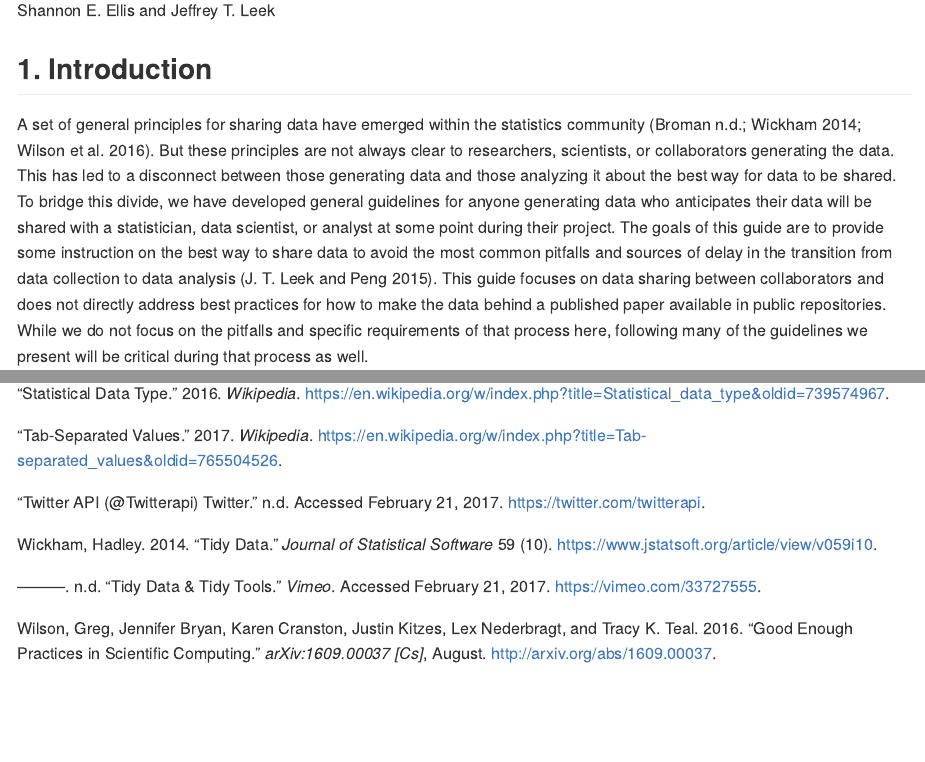
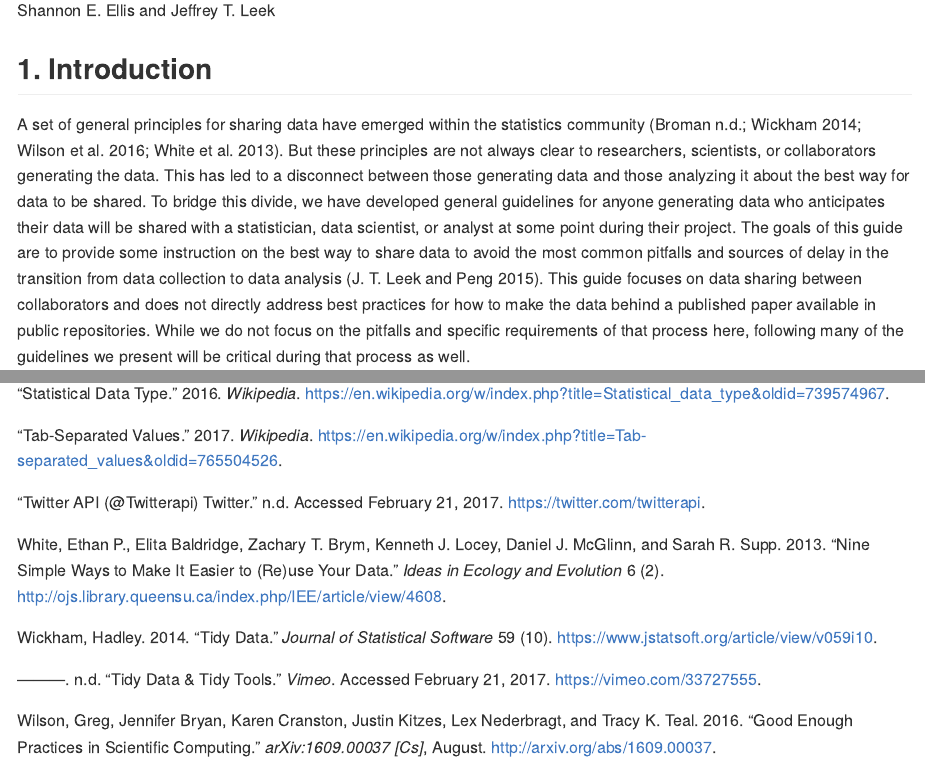
Before and after one commit to ShanEllis/datasharing_TAS, an R Markdown document (README_SE.Rmd): the page in a window 1100 px wide, from 110 px down, and a second part further down, joined at a grey line. Rendered offline with R 4.5, knitr and Pandoc, with nearby package versions.

Commit message:
add White et al. ref

```diff
--- a/DataSharing.bib
+++ b/DataSharing.bib
@@ -7,3 +7,7 @@
 %% Saved with string encoding Unicode (UTF-8)
 
 
+@article{white_nine_2013,
+	title = {Nine simple ways to make it easier to (re)use your data},
+	volume = {6},
+	copyright = {Copyright (c) 2015 Ethan P White, Elita Baldridge, Zachary T. Brym, Kenneth J. Locey, Daniel J. McGlinn, Sarah R. Supp},
@@ -10,3 +17,13 @@
+	language = {en},
+	number = {2},
+	urldate = {2017-05-11},
+	journal = {Ideas in Ecology and Evolution},
+	author = {White, Ethan P. and Baldridge, Elita and Brym, Zachary T. and Locey, Kenneth J. and McGlinn, Daniel J. and Supp, Sarah R.},
+	month = aug,
+	year = {2013},
+	keywords = {data, data reuse, data sharing, data structure},
+	file = {Full Text PDF:/Users/shannonellis/Library/Application Support/Zotero/Profiles/kgtfszi4.default/zotero/storage/AQWSWRBH/White et al. - 2013 - Nine simple ways to make it easier to (re)use your.pdf:application/pdf;Snapshot:/Users/shannonellis/Library/Application Support/Zotero/Profiles/kgtfszi4.default/zotero/storage/M4C4ABP7/0.html:text/html}
+}
 
 @misc{noauthor_twitter_nodate,
 	title = {Twitter},
--- a/README_SE.Rmd
+++ b/README_SE.Rmd
@@ -8,7 +8,7 @@ output: github_document
 
 ## 1. Introduction
 
-A set of general principles for sharing data have emerged within the statistics community [@_data_org; @_tidy_data; @wilson_good_2016]. But these principles are not always clear to researchers, scientists, or collaborators generating the data. This has led to a disconnect between those generating data and those analyzing it about the best way for data to be shared. To bridge this divide, we have developed general guidelines for anyone generating data who anticipates their data will be shared with a statistician, data scientist, or analyst at some point during their project. The goals of this guide are to provide some instruction on the best way to share data to avoid the most common pitfalls and sources of delay in the transition from data collection to data analysis [@leek2015opinion]. This guide focuses on data sharing between collaborators and does not directly address best practices for how to make the data behind a published paper available in public repositories. While we do not focus on the pitfalls and specific requirements of that process here, following many of the guidelines we present will be critical during that process as well.
+A set of general principles for sharing data have emerged within the statistics community [@_data_org; @_tidy_data; @wilson_good_2016; @white_nine_2013]. But these principles are not always clear to researchers, scientists, or collaborators generating the data. This has led to a disconnect between those generating data and those analyzing it about the best way for data to be shared. To bridge this divide, we have developed general guidelines for anyone generating data who anticipates their data will be shared with a statistician, data scientist, or analyst at some point during their project. The goals of this guide are to provide some instruction on the best way to share data to avoid the most common pitfalls and sources of delay in the transition from data collection to data analysis [@leek2015opinion]. This guide focuses on data sharing between collaborators and does not directly address best practices for how to make the data behind a published paper available in public repositories. While we do not focus on the pitfalls and specific requirements of that process here, following many of the guidelines we present will be critical during that process as well.
 
 When it comes to collaborations between data collectors and statisticians, it is a reasonable expectation that the statistician should be able to handle and analyze the data in whatever state they arrive. For this to be possible, the statistician must be provided the raw data, information on any steps taken to preprocess the data, and enough information about the experimental conditions to allow the statistician to identify and incorporate hidden sources of variability into his or her analysis [@baggerly2010disclose]. On the data generator's end, it can be expected that he or she will receive results from a statistician in a reasonable amount of time. From our experience in the Leek group [@_jtleek] (where we work with a large number of collaborators to analyze data) and from conversations with other statisticians, the number one source of delay in the speed of returning results to collaborators is the condition of the data when they arrive.
 
```
Also changed, not shown: README_SE.md, DataSharing.bib (3 more changed lines).
